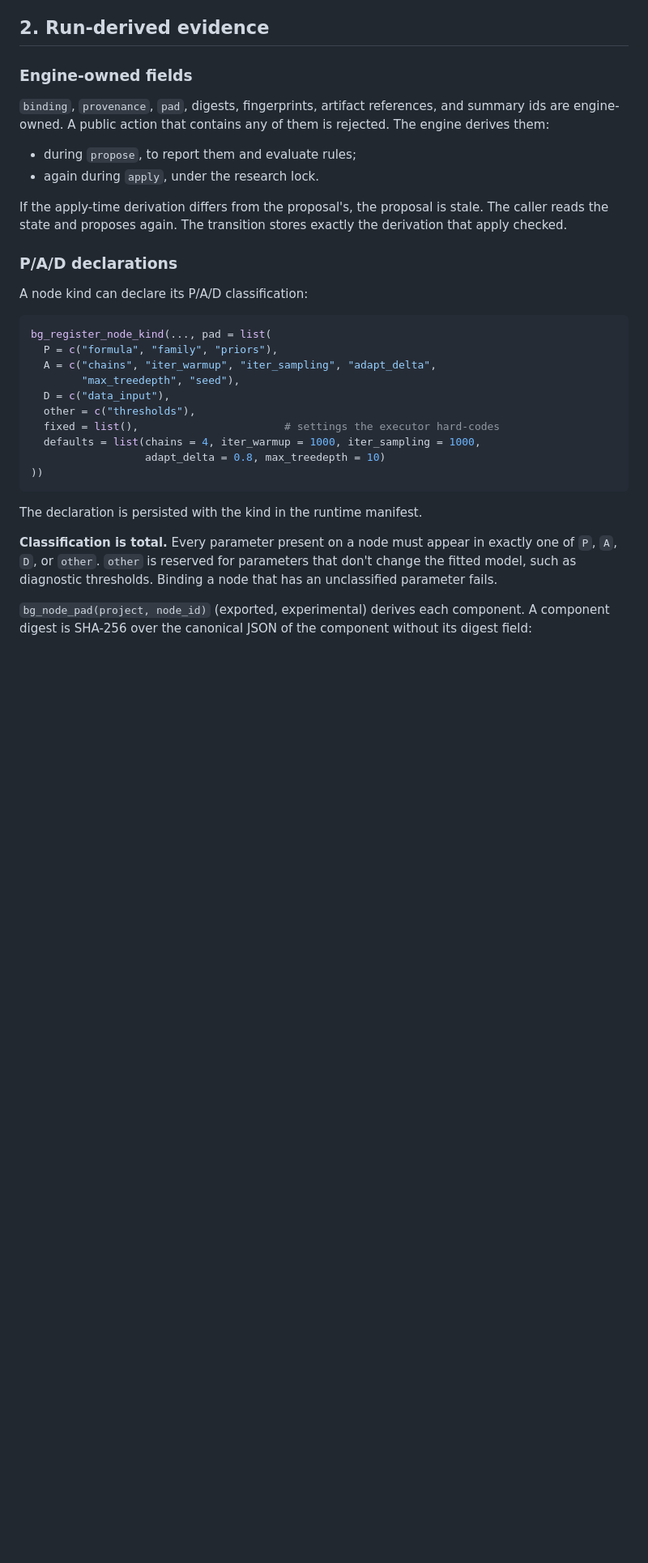
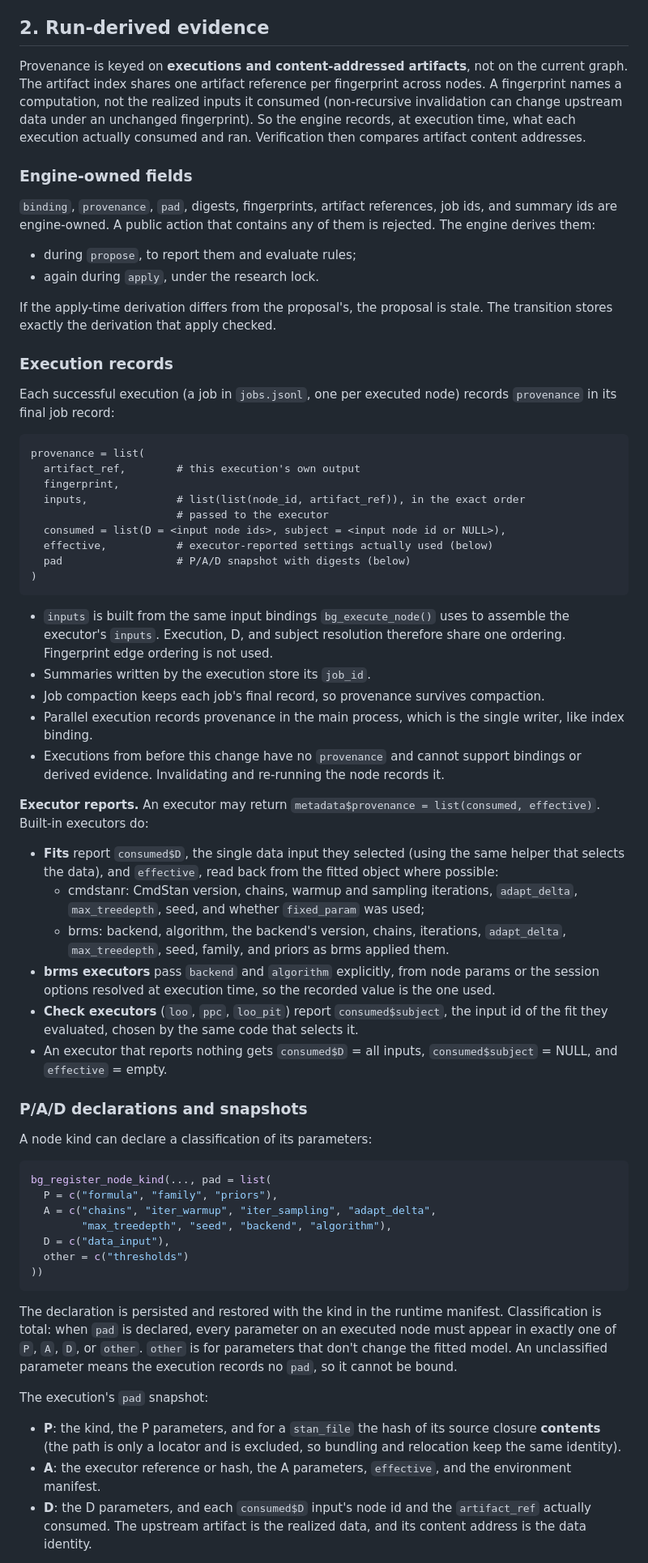
Before and after one commit to sims1253/bayesgrove, a Markdown page: architecture/rules-and-evidence.md, the part around one of its changes. Shown at 81% size. GitHub-like rendering; blank space fills up the shorter version.

Commit message:
Key derived evidence on recorded executions and artifact identity

````diff
--- a/architecture/rules-and-evidence.md
+++ b/architecture/rules-and-evidence.md
@@ -254,44 +257,102 @@ rule shapes and the optional policy, `binding`, and `provenance` fields.
 
 ## 2. Run-derived evidence
 
+Provenance is keyed on **executions and content-addressed artifacts**, not on
+the current graph. The artifact index shares one artifact reference per
+fingerprint across nodes. A fingerprint names a computation, not the realized
+inputs it consumed (non-recursive invalidation can change upstream data under
+an unchanged fingerprint). So the engine records, at execution time, what
+each execution actually consumed and ran. Verification then compares
+artifact content addresses.
+
 ### Engine-owned fields
 
 `binding`, `provenance`, `pad`, digests, fingerprints, artifact references,
-and summary ids are engine-owned. A public action that contains any of them
-is rejected. The engine derives them:
+job ids, and summary ids are engine-owned. A public action that contains any
+of them is rejected. The engine derives them:
 
 - during `propose`, to report them and evaluate rules;
 - again during `apply`, under the research lock.
 
 If the apply-time derivation differs from the proposal's, the proposal is
-stale. The caller reads the state and proposes again. The transition stores
-exactly the derivation that apply checked.
+stale. The transition stores exactly the derivation that apply checked.
 
-### P/A/D declarations
+### Execution records
 
-A node kind can declare its P/A/D classification:
+Each successful execution (a job in `jobs.jsonl`, one per executed node)
+records `provenance` in its final job record:
+
+```text
+provenance = list(
+  artifact_ref,        # this execution's own output
+  fingerprint,
+  inputs,              # list(list(node_id, artifact_ref)), in the exact order
+                       # passed to the executor
+  consumed = list(D = <input node ids>, subject = <input node id or NULL>),
+  effective,           # executor-reported settings actually used (below)
+  pad                  # P/A/D snapshot with digests (below)
+)
+```
+
+- `inputs` is built from the same input bindings `bg_execute_node()` uses to
+  assemble the executor's `inputs`. Execution, D, and subject resolution
+  therefore share one ordering. Fingerprint edge ordering is not used.
+- Summaries written by the execution store its `job_id`.
+- Job compaction keeps each job's final record, so provenance survives
+  compaction.
+- Parallel execution records provenance in the main process, which is the
+  single writer, like index binding.
+- Executions from before this change have no `provenance` and cannot support
+  bindings or derived evidence. Invalidating and re-running the node records
+  it.
+
+**Executor reports.** An executor may return
+`metadata$provenance = list(consumed, effective)`. Built-in executors do:
+
+- **Fits** report `consumed$D`, the single data input they selected (using the
+  same helper that selects the data), and `effective`, read back from the
+  fitted object where possible:
+  - cmdstanr: CmdStan version, chains, warmup and sampling iterations,
+    `adapt_delta`, `max_treedepth`, seed, and whether `fixed_param` was used;
+  - brms: backend, algorithm, the backend's version, chains, iterations,
+    `adapt_delta`, `max_treedepth`, seed, family, and priors as brms applied
+    them.
+- **brms executors** pass `backend` and `algorithm` explicitly, from node
+  params or the session options resolved at execution time, so the recorded
+  value is the one used.
+- **Check executors** (`loo`, `ppc`, `loo_pit`) report `consumed$subject`, the
+  input id of the fit they evaluated, chosen by the same code that selects it.
+- An executor that reports nothing gets `consumed$D` = all inputs,
+  `consumed$subject` = NULL, and `effective` = empty.
+
+### P/A/D declarations and snapshots
+
+A node kind can declare a classification of its parameters:
 
 ```r
 bg_register_node_kind(..., pad = list(
   P = c("formula", "family", "priors"),
   A = c("chains", "iter_warmup", "iter_sampling", "adapt_delta",
-        "max_treedepth", "seed"),
+        "max_treedepth", "seed", "backend", "algorithm"),
   D = c("data_input"),
-  other = c("thresholds"),
-  fixed = list(),                       # settings the executor hard-codes
-  defaults = list(chains = 4, iter_warmup = 1000, iter_sampling = 1000,
-                  adapt_delta = 0.8, max_treedepth = 10)
+  other = c("thresholds")
 ))
 ```
 
-The declaration is persisted with the kind in the runtime manifest.
+The declaration is persisted and restored with the kind in the runtime
+manifest. Classification is total: when `pad` is declared, every parameter on
+an executed node must appear in exactly one of `P`, `A`, `D`, or `other`.
+`other` is for parameters that don't change the fitted model. An unclassified
+parameter means the execution records no `pad`, so it cannot be bound.
 
-**Classification is total.** Every parameter present on a node must appear in
-exactly one of `P`, `A`, `D`, or `other`. `other` is reserved for parameters
-that don't change the fitted model, such as diagnostic thresholds. Binding a
-node that has an unclassified parameter fails.
+The execution's `pad` snapshot:
 
-`bg_node_pad(project, node_id)` (exported, experimental) derives each
-component. A component digest is SHA-256 over the canonical JSON of the
-component without its digest field:
+- **P**: the kind, the P parameters, and for a `stan_file` the hash of its
+  source closure **contents** (the path is only a locator and is excluded, so
+  bundling and relocation keep the same identity).
+- **A**: the executor reference or hash, the A parameters, `effective`, and
+  the environment manifest.
+- **D**: the D parameters, and each `consumed$D` input's node id and the
+  `artifact_ref` actually consumed. The upstream artifact is the realized
+  data, and its content address is the data identity.
 
````
Also changed, not shown: other parts of architecture/rules-and-evidence.md (+68 -86 lines).
